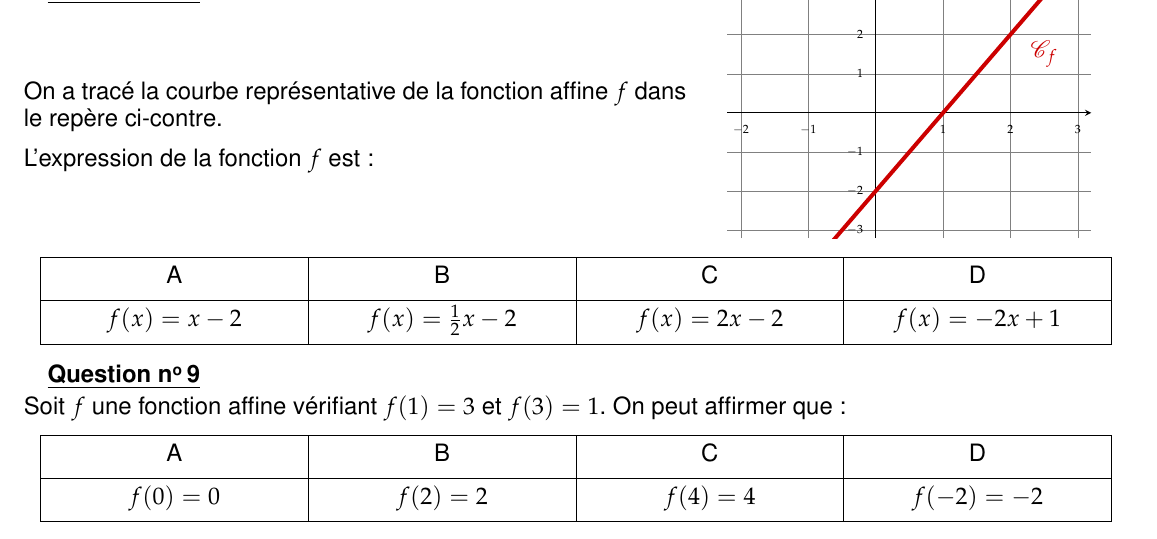
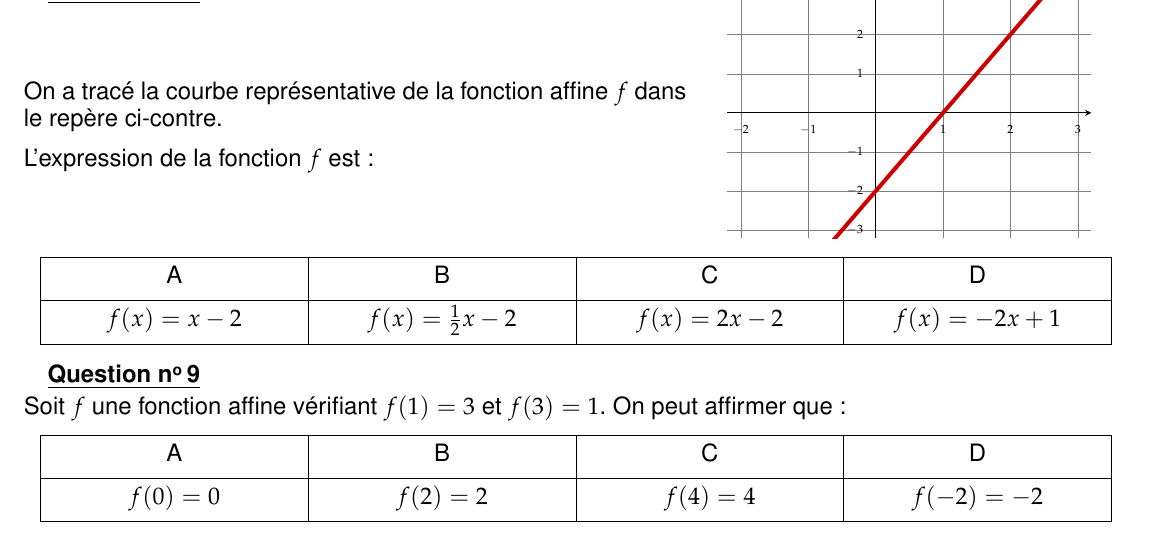
Before and after one commit to Rokoudram/LaTeX, a LaTeX document (divers_obsolete/Exercices divers/QCM_BAC_1ERE.tex, which reads inputs/loading_packages.tex): part of page 6 of 20, cut so that both start at the same text. Compiled offline with pdfLaTeX.

Commit message:
Maj inputs

```diff
--- a/inputs/loading_packages.tex
+++ b/inputs/loading_packages.tex
@@ -21,14 +21,16 @@
 %%%%%%%%%%%%%%%%
 
 \usepackage{pgfplots}                                   % ----- Plots
-    \pgfplotsset{compat=1.18}
-\usepackage{tikz, tikz-3dplot, tkz-tab}                 % ----- TikZ, TikZ 3D, Tableaux
+%    \pgfplotsset{compat=1.18}
+\usepackage{tikz, tikz-3dplot, tkz-tab , tkz-euclide}                 % ----- TikZ, TikZ 3D, Tableaux
 
     \usetikzlibrary{math,arrows,arrows.meta}                            % ----- Maths, Vecteurs
     \usetikzlibrary{automata, positioning,patterns.meta}    % ----- Graphs
     \usetikzlibrary{decorations.fractals}                   % ----- Fractals
     \usetikzlibrary{tikzmark}
     \usetikzlibrary{fadings}
+    \usetikzlibrary{calc}
+    \usetikzlibrary{angles}
 
 \tikzset{arrow style/.style = {\tkzTabDefaultWritingColor,-Stealth,> = \tkzTabDefaultArrowStyle,shorten > = \tkzTabDefaultSep,shorten < = \tkzTabDefaultSep}}		% ----- Modifier flèche tabVar
 
```
Also changed, not shown: inputs/macros_tikz.tex (line endings or trailing spaces).
